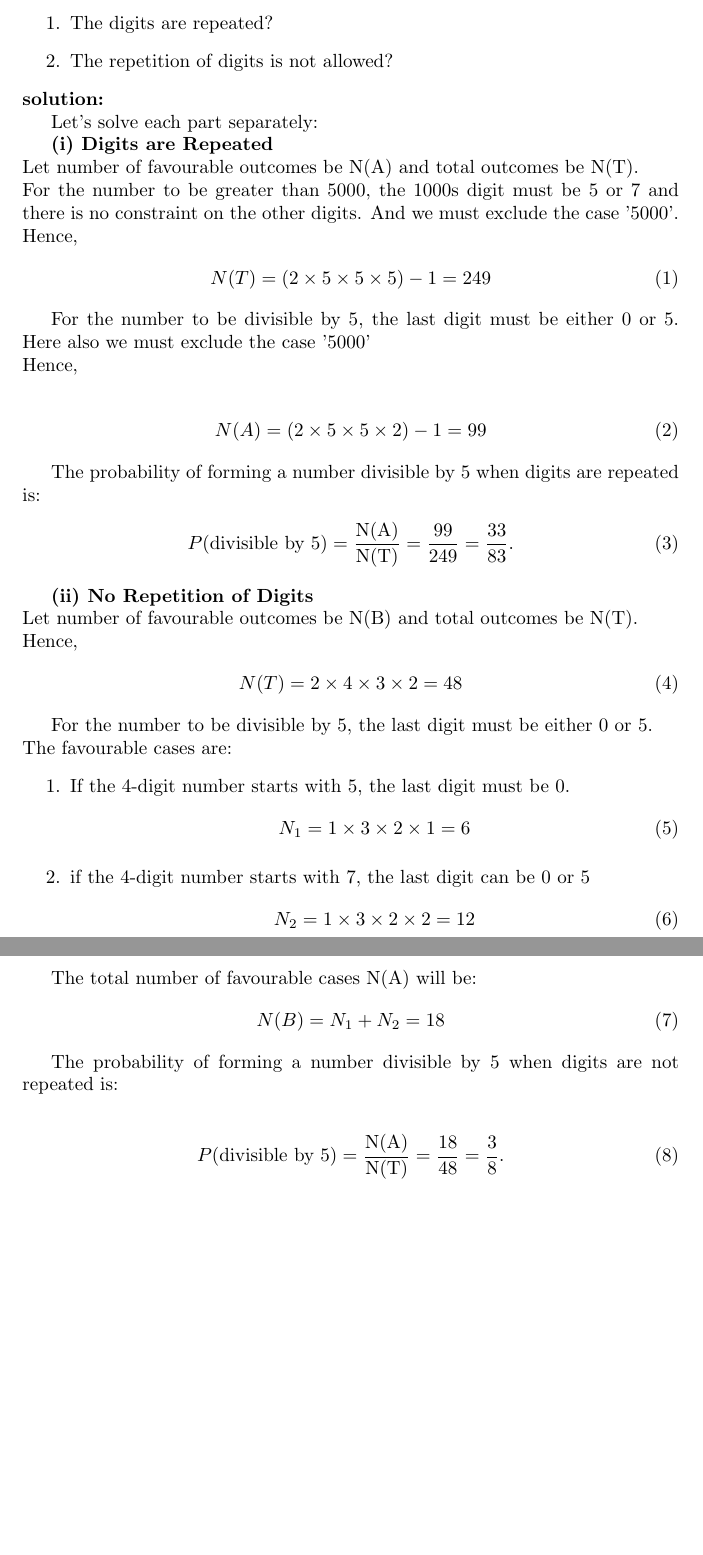
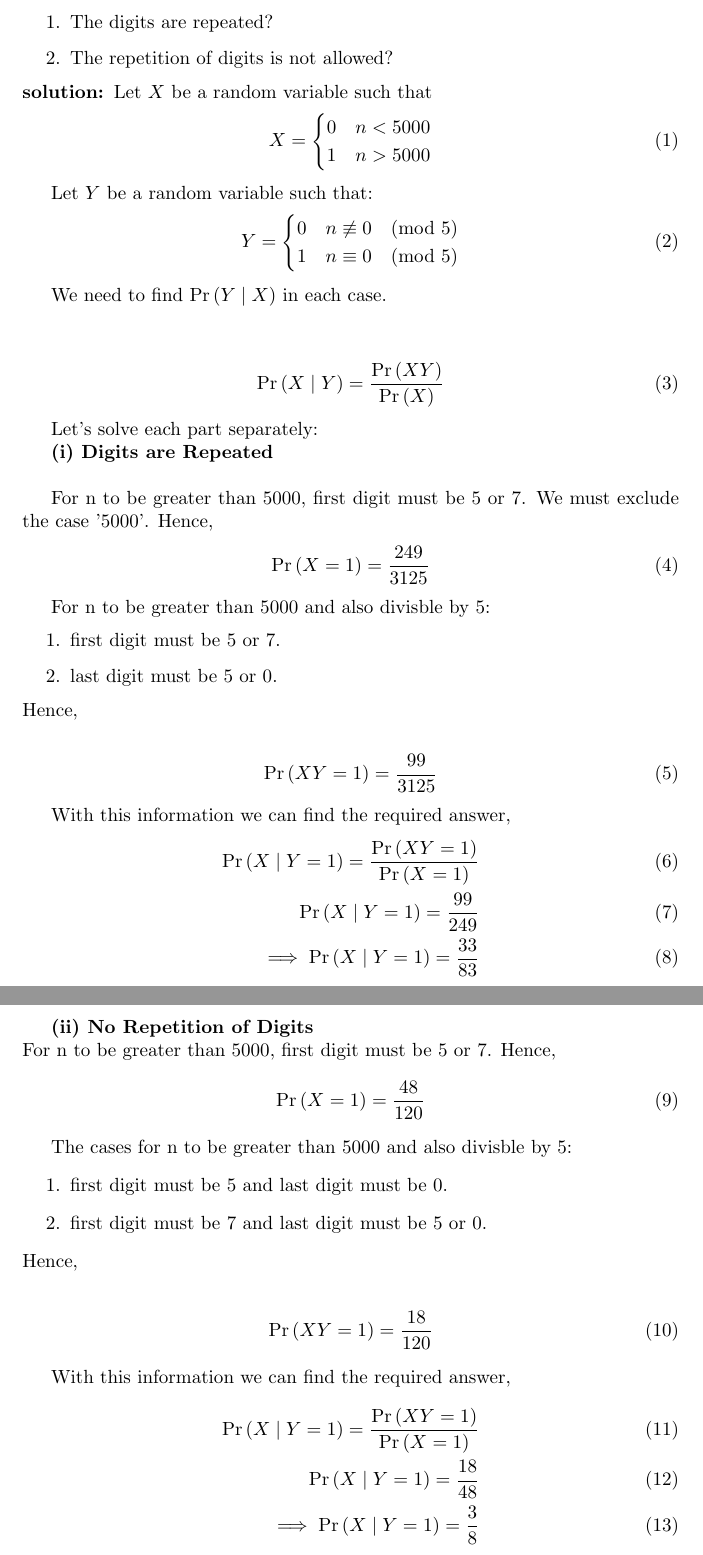
Before and after one commit to AnekAnjireddy/ncert_py, a LaTeX document (main.tex): two parts of pages 1 and 2 of 2, joined at a grey line, cut so that both start at the same text, the shorter picture padded with empty space. Compiled offline with pdfLaTeX.

Commit message:
second commit

```diff
--- a/main.tex
+++ b/main.tex
@@ -15,60 +15,76 @@ If 4-digit numbers greater than 5,000 are randomly formed from the digits 0, 1,
 \end{enumerate}
 
 \solution
+Let $X$ be a random variable such that
+\begin{align}
+	X = \begin{cases}
+		0 &  n<5000\\
+		1 &  n>5000\end{cases}
+\end{align}
+
+Let $Y$ be a random variable such that:
+\begin{align}
+	Y = \begin{cases}
+		0 & n \not\equiv 0 \pmod{5}\\
+		1 & n \equiv 0 \pmod{5}\end{cases}
+\end{align}
+
+We need to find \pr{Y \mid X} in each case. \\
+
+\begin{align}
+	\pr{X \mid Y}=\frac{\pr{XY} }{\pr{X}}
+\end{align}
 
 Let's solve each part separately:
 
 \textbf{(i) Digits are Repeated}\\
-Let number of favourable outcomes be N(A) and total outcomes be N(T). \\
-For the number to be greater than  5000, the 1000s digit must be 5 or 7 and there is no constraint on the other digits. And we must exclude the case '5000'.\\
-Hence,
+
+For n to be greater than 5000, first digit must be 5 or 7. We must exclude the case '5000'. Hence,
 \begin{align}
-	N(T)= (2 \times 5 \times 5 \times 5)-1=249
+	\pr{X=1} &=\frac{249}{3125}
 \end{align}
 
-For the number to be divisible by 5, the last digit must be either 0 or 5.  Here also we must exclude the case '5000'\\
+For n to be greater than 5000 and also divisble by 5:
+\begin{enumerate}
+\item first digit must be 5 or 7.
+\item last digit must be 5 or 0.
+\end{enumerate}
 Hence,
 
 \begin{align}
-	N(A)= (2 \times 5 \times 5 \times 2)-1=99
+	\pr{XY=1} &=\frac{99}{3125}
 \end{align}
 
-The probability of forming a number divisible by 5 when digits are repeated is:
+With this information we can find the required answer,
 \begin{align}
-P(\text{divisible by 5}) = \frac{\text{N(A)}}{\text{N(T)}} = \frac{99}{249} = \frac{33}{83}.
+	\pr{X \mid Y=1}=\frac{\pr{XY=1} }{\pr{X=1}}\\
+	\pr{X \mid Y=1}=\frac{99}{249}\\
+	\implies \pr{X \mid Y=1}=\frac{33}{83}
 \end{align}
 
 
 \textbf{(ii) No Repetition of Digits}\\
-Let number of favourable outcomes be N(B) and total outcomes be N(T). \\
-Hence,
+For n to be greater than 5000, first digit must be 5 or 7. Hence,
 \begin{align}
-	N(T)= 2 \times 4 \times 3 \times 2=48
+	\pr{X=1} &=\frac{48}{120}
 \end{align}
 
-For the number to be divisible by 5, the last digit must be either 0 or 5. \\
-The favourable cases are:
+The cases for n to be greater than 5000 and also divisble by 5:
 \begin{enumerate}
-\item If the 4-digit number starts with 5, the last digit must be 0.
-	\begin{align}
-		N_{1}= 1 \times 3 \times 2 \times 1=6
-	\end{align}
-\item if the 4-digit number starts with 7, the last digit can be 0 or 5
-	\begin{align}
-		N_{2}= 1 \times 3 \times 2 \times 2=12
-	\end{align}
-
+\item first digit must be 5 and last digit must be 0.
+\item first digit must be 7 and last digit must be 5 or 0.
 \end{enumerate}
-
-The total number of favourable cases N(A) will be:
-	\begin{align}
-		N(B)=N_{1}+N_{2}= 18
-	\end{align}
-
-The probability of forming a number divisible by 5 when digits are not repeated is:
+Hence,
 
 \begin{align}
-P(\text{divisible by 5}) = \frac{\text{N(A)}}{\text{N(T)}} = \frac{18}{48} = \frac{3}{8}.
+	\pr{XY=1} &=\frac{18}{120}
+\end{align}
+
+With this information we can find the required answer,
+\begin{align}
+	\pr{X \mid Y=1}=\frac{\pr{XY=1} }{\pr{X=1}}\\
+	\pr{X \mid Y=1}=\frac{18}{48}\\
+	\implies \pr{X \mid Y=1}=\frac{3}{8}
 \end{align}
 
 \end{document}
```
Also changed, not shown: main.pdf, 1 other file.
